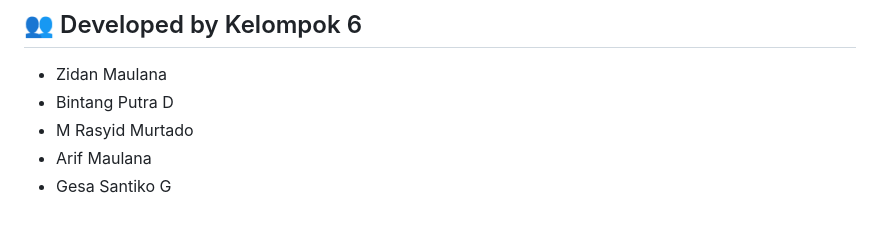
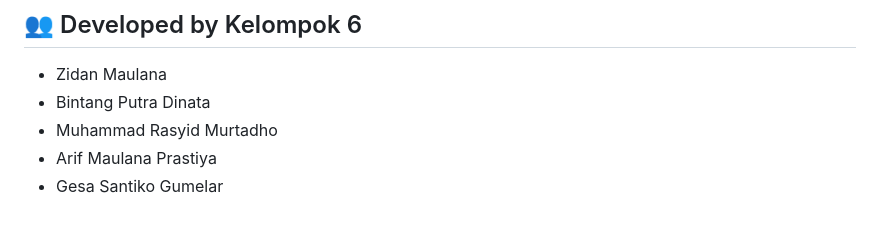
Before and after one commit to zeedann1717/OMAHOUTDOOR, a Markdown page: README.md, the part around the change. Drawn GitHub-style.

Commit message:
Koreksi penulisan nama lengkap anggota kelompok pada struktur README

```diff
--- a/README.md
+++ b/README.md
@@ -165,7 +165,7 @@ OMAHOUTDOOR/
 ## 👥 Developed by Kelompok 6
 
 - Zidan Maulana
-- Bintang Putra D
-- M Rasyid Murtado
-- Arif Maulana
-- Gesa Santiko G
+- Bintang Putra Dinata
+- Muhammad Rasyid Murtadho
+- Arif Maulana Prastiya
+- Gesa Santiko Gumelar
```
